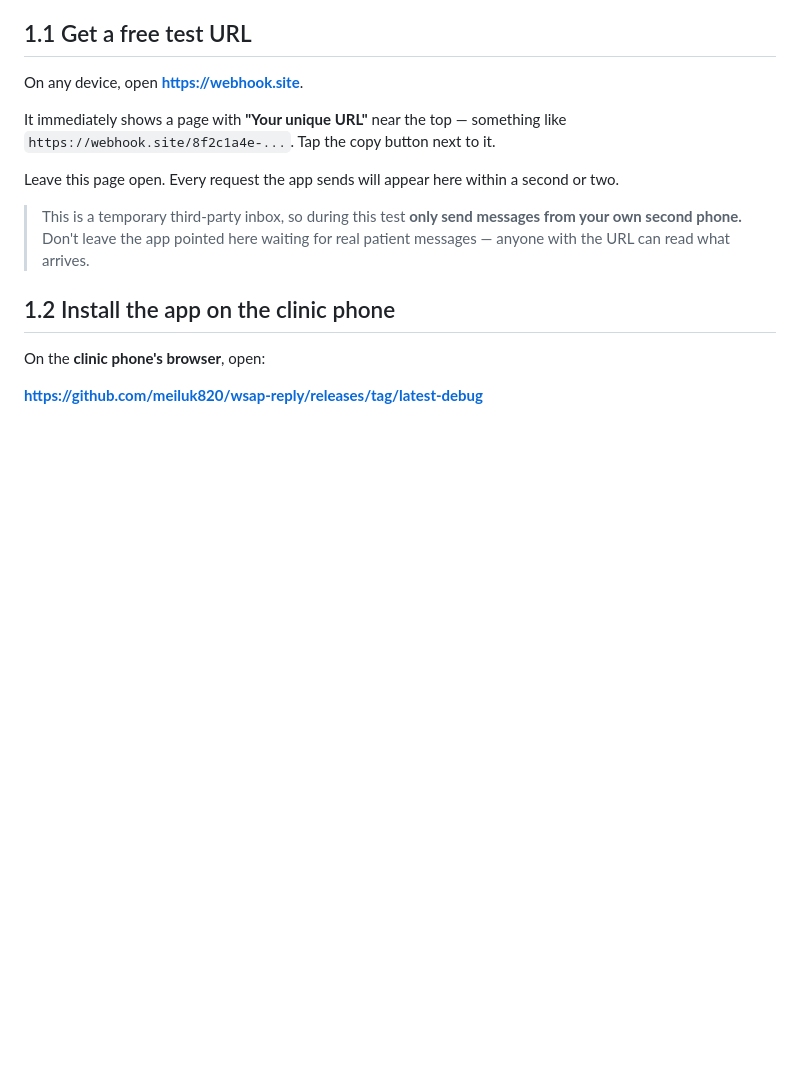
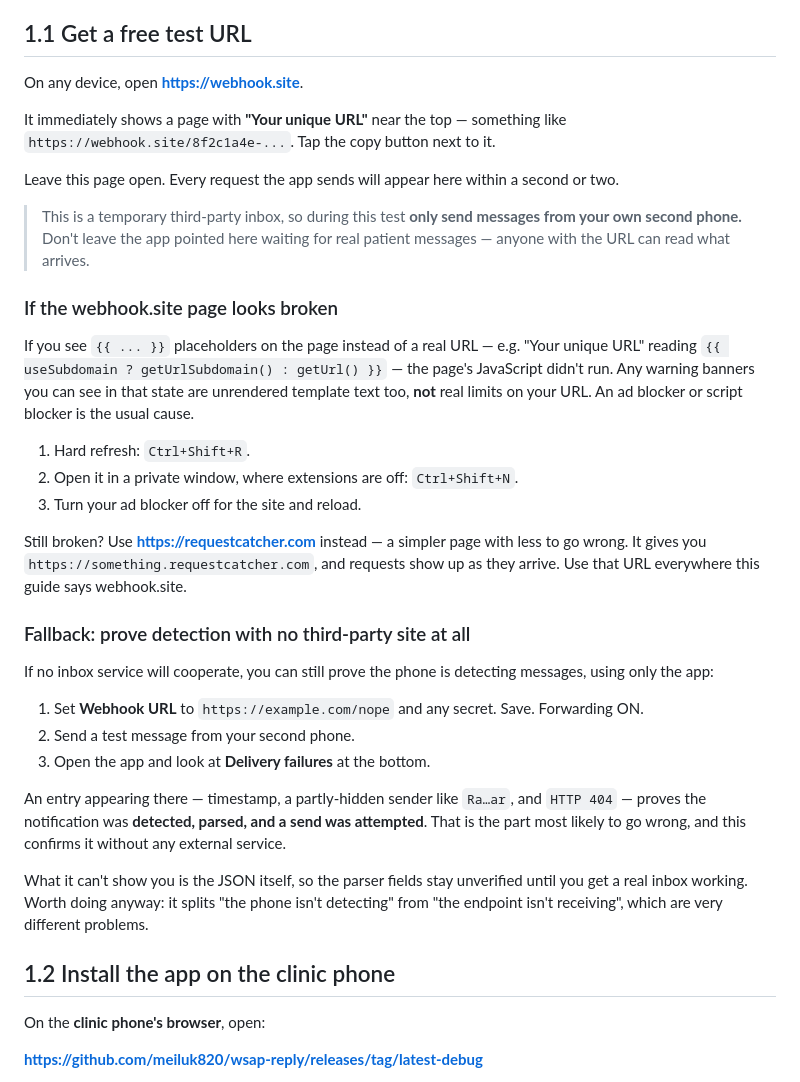
Before and after one commit to meiluk820/wsap-reply, a Markdown page: SETUP.md, the part around the change. Drawn GitHub-style; blank space fills up the shorter version.

Commit message:
Add troubleshooting for a broken test-inbox page, and a no-dependency fallback
Hit in practice: webhook.site rendered with its {{ ... }} template placeholders
intact, so there was no usable URL — and the unrendered warning banners looked
like real limits on the URL rather than template text. A script blocker is the
usual cause. Documents the three fixes and names requestcatcher.com as an
alternative.

Also adds a fallback that needs no external service at all: point the app at a
URL that will 404 and check the app's own Delivery failures list. An entry
there proves the notification was detected, parsed, and a send attempted —
which is the part most likely to fail. It cannot show the JSON, so the parser
fields stay unverified, but it separates "the phone isn't detecting" from "the
endpoint isn't receiving", which are very different problems to chase.

Co-Authored-By: Claude Opus 5 <noreply@anthropic.com>
Claude-Session: https://claude.ai/code/session_013XyyrqBsRj8trnHFVCEvkr

```diff
--- a/SETUP.md
+++ b/SETUP.md
@@ -28,6 +28,38 @@ Leave this page open. Every request the app sends will appear here within a seco
 > This is a temporary third-party inbox, so during this test **only send messages from your own
 > second phone.** Don't leave the app pointed here waiting for real patient messages — anyone
 > with the URL can read what arrives.
+
+### If the webhook.site page looks broken
+
+If you see `{{ ... }}` placeholders on the page instead of a real URL — e.g. "Your unique URL"
+reading `{{ useSubdomain ? getUrlSubdomain() : getUrl() }}` — the page's JavaScript didn't run.
+Any warning banners you can see in that state are unrendered template text too, **not** real
+limits on your URL. An ad blocker or script blocker is the usual cause.
+
+1. Hard refresh: `Ctrl+Shift+R`.
+2. Open it in a private window, where extensions are off: `Ctrl+Shift+N`.
+3. Turn your ad blocker off for the site and reload.
+
+Still broken? Use **https://requestcatcher.com** instead — a simpler page with less to go wrong.
+It gives you `https://something.requestcatcher.com`, and requests show up as they arrive. Use that
+URL everywhere this guide says webhook.site.
+
+### Fallback: prove detection with no third-party site at all
+
+If no inbox service will cooperate, you can still prove the phone is detecting messages, using
+only the app:
+
+1. Set **Webhook URL** to `https://example.com/nope` and any secret. Save. Forwarding ON.
+2. Send a test message from your second phone.
+3. Open the app and look at **Delivery failures** at the bottom.
+
+An entry appearing there — timestamp, a partly-hidden sender like `Ra…ar`, and `HTTP 404` — proves
+the notification was **detected, parsed, and a send was attempted**. That is the part most likely
+to go wrong, and this confirms it without any external service.
+
+What it can't show you is the JSON itself, so the parser fields stay unverified until you get a
+real inbox working. Worth doing anyway: it splits "the phone isn't detecting" from "the endpoint
+isn't receiving", which are very different problems.
 
 ## 1.2 Install the app on the clinic phone
 
```
